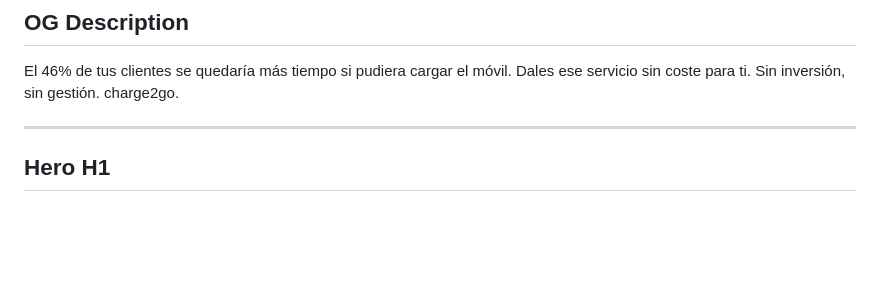
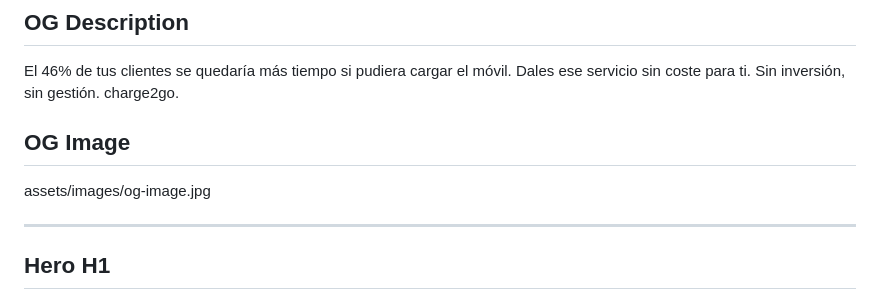
Before and after one commit to mcarrete42/charge2go-web, a Markdown page: seo.md, the part around the change. GitHub-like rendering; blank space fills up the shorter version.

Commit message:
Update seo.md with OG image reference
Co-Authored-By: Claude Sonnet 4.6 <noreply@anthropic.com>

```diff
--- a/seo.md
+++ b/seo.md
@@ -23,6 +23,10 @@ charge2go — Instala una máquina de carga de móviles gratis en tu local
 ## OG Description
 <!-- Descripción al compartir en redes sociales -->
 El 46% de tus clientes se quedaría más tiempo si pudiera cargar el móvil. Dales ese servicio sin coste para ti. Sin inversión, sin gestión. charge2go.
+
+## OG Image
+<!-- Imagen al compartir (1200x630 px, archivo: assets/images/og-image.jpg) -->
+assets/images/og-image.jpg
 
 ---
 
```
